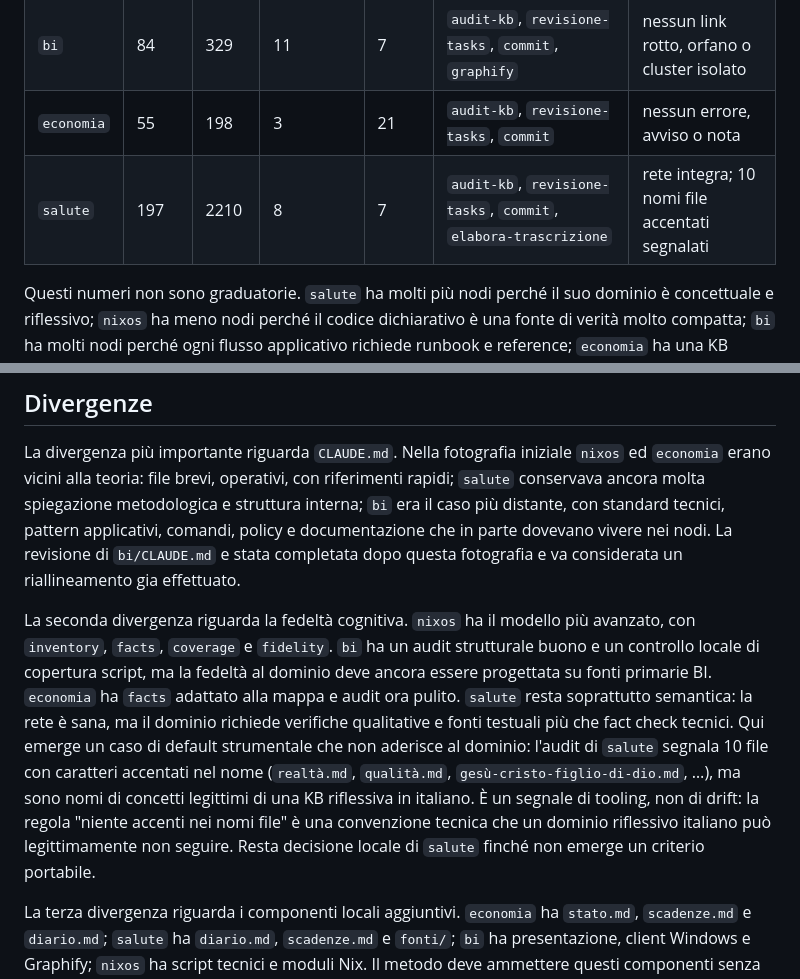
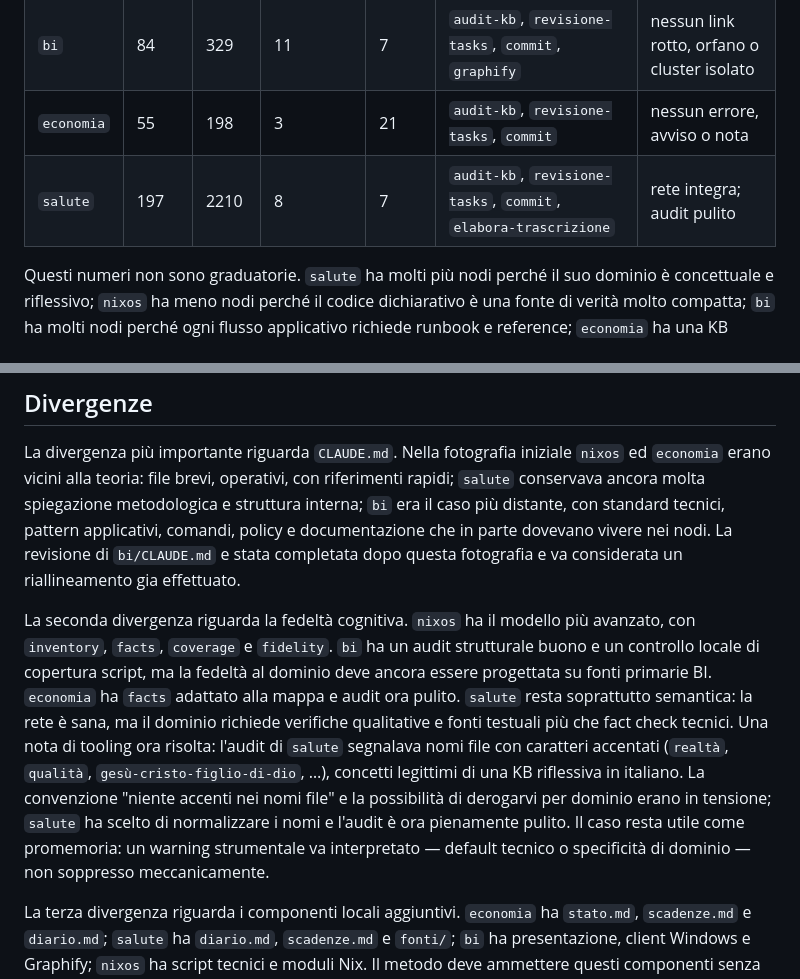
Before and after one commit to steledama/method, a Markdown page: kb/confronto-progetti-adottanti.md, 2 parts joined by grey strips. Drawn GitHub-style.

Commit message:
docs(confronto): salute ha normalizzato i nomi file accentati
Aggiornato confronto-progetti-adottanti: i file con caratteri accentati segnalati
nell'audit di salute sono stati normalizzati, audit ora pienamente pulito. La
nota di tooling resta come promemoria (interpretare il warning, non sopprimerlo)
ma in forma risolta. log.md lasciato invariato: memoria append-only di quanto
era vero alla data.

Co-Authored-By: Claude Opus 4.8 <noreply@anthropic.com>

```diff
--- a/kb/confronto-progetti-adottanti.md
+++ b/kb/confronto-progetti-adottanti.md
@@ -27,7 +27,7 @@ Il confronto usa due assi. Il primo confronta i progetti tra loro, per capire qu
 | `nixos`    | 37      | 177     | 7              | 4         | `audit-kb`, `revisione-tasks`, `commit`                         | nessun link rotto, orfano o cluster isolato    |
 | `bi`       | 84      | 329     | 11             | 7         | `audit-kb`, `revisione-tasks`, `commit`, `graphify`             | nessun link rotto, orfano o cluster isolato    |
 | `economia` | 55      | 198     | 3              | 21        | `audit-kb`, `revisione-tasks`, `commit`                         | nessun errore, avviso o nota                   |
-| `salute`   | 197     | 2210    | 8              | 7         | `audit-kb`, `revisione-tasks`, `commit`, `elabora-trascrizione` | rete integra; 10 nomi file accentati segnalati |
+| `salute`   | 197     | 2210    | 8              | 7         | `audit-kb`, `revisione-tasks`, `commit`, `elabora-trascrizione` | rete integra; audit pulito                     |
 
 Questi numeri non sono graduatorie. `salute` ha molti più nodi perché il suo dominio è concettuale e riflessivo; `nixos` ha meno nodi perché il codice dichiarativo è una fonte di verità molto compatta; `bi` ha molti nodi perché ogni flusso applicativo richiede runbook e reference; `economia` ha una KB media ma dipende molto da file esterni, JSON e stato corrente.
 
@@ -43,7 +43,7 @@ Le mappe canoniche sono il componente che più chiaramente migliora l'adozione n
 
 La divergenza più importante riguarda `CLAUDE.md`. Nella fotografia iniziale `nixos` ed `economia` erano vicini alla teoria: file brevi, operativi, con riferimenti rapidi; `salute` conservava ancora molta spiegazione metodologica e struttura interna; `bi` era il caso più distante, con standard tecnici, pattern applicativi, comandi, policy e documentazione che in parte dovevano vivere nei nodi. La revisione di `bi/CLAUDE.md` e stata completata dopo questa fotografia e va considerata un riallineamento gia effettuato.
 
-La seconda divergenza riguarda la fedeltà cognitiva. `nixos` ha il modello più avanzato, con `inventory`, `facts`, `coverage` e `fidelity`. `bi` ha un audit strutturale buono e un controllo locale di copertura script, ma la fedeltà al dominio deve ancora essere progettata su fonti primarie BI. `economia` ha `facts` adattato alla mappa e audit ora pulito. `salute` resta soprattutto semantica: la rete è sana, ma il dominio richiede verifiche qualitative e fonti testuali più che fact check tecnici. Qui emerge un caso di default strumentale che non aderisce al dominio: l'audit di `salute` segnala 10 file con caratteri accentati nel nome (`realtà.md`, `qualità.md`, `gesù-cristo-figlio-di-dio.md`, …), ma sono nomi di concetti legittimi di una KB riflessiva in italiano. È un segnale di tooling, non di drift: la regola "niente accenti nei nomi file" è una convenzione tecnica che un dominio riflessivo italiano può legittimamente non seguire. Resta decisione locale di `salute` finché non emerge un criterio portabile.
+La seconda divergenza riguarda la fedeltà cognitiva. `nixos` ha il modello più avanzato, con `inventory`, `facts`, `coverage` e `fidelity`. `bi` ha un audit strutturale buono e un controllo locale di copertura script, ma la fedeltà al dominio deve ancora essere progettata su fonti primarie BI. `economia` ha `facts` adattato alla mappa e audit ora pulito. `salute` resta soprattutto semantica: la rete è sana, ma il dominio richiede verifiche qualitative e fonti testuali più che fact check tecnici. Una nota di tooling ora risolta: l'audit di `salute` segnalava nomi file con caratteri accentati (`realtà`, `qualità`, `gesù-cristo-figlio-di-dio`, …), concetti legittimi di una KB riflessiva in italiano. La convenzione "niente accenti nei nomi file" e la possibilità di derogarvi per dominio erano in tensione; `salute` ha scelto di normalizzare i nomi e l'audit è ora pienamente pulito. Il caso resta utile come promemoria: un warning strumentale va interpretato — default tecnico o specificità di dominio — non soppresso meccanicamente.
 
 La terza divergenza riguarda i componenti locali aggiuntivi. `economia` ha `stato.md`, `scadenze.md` e `diario.md`; `salute` ha `diario.md`, `scadenze.md` e `fonti/`; `bi` ha presentazione, client Windows e Graphify; `nixos` ha script tecnici e moduli Nix. Il metodo deve ammettere questi componenti senza trasformarli in nucleo universale.
 
```
